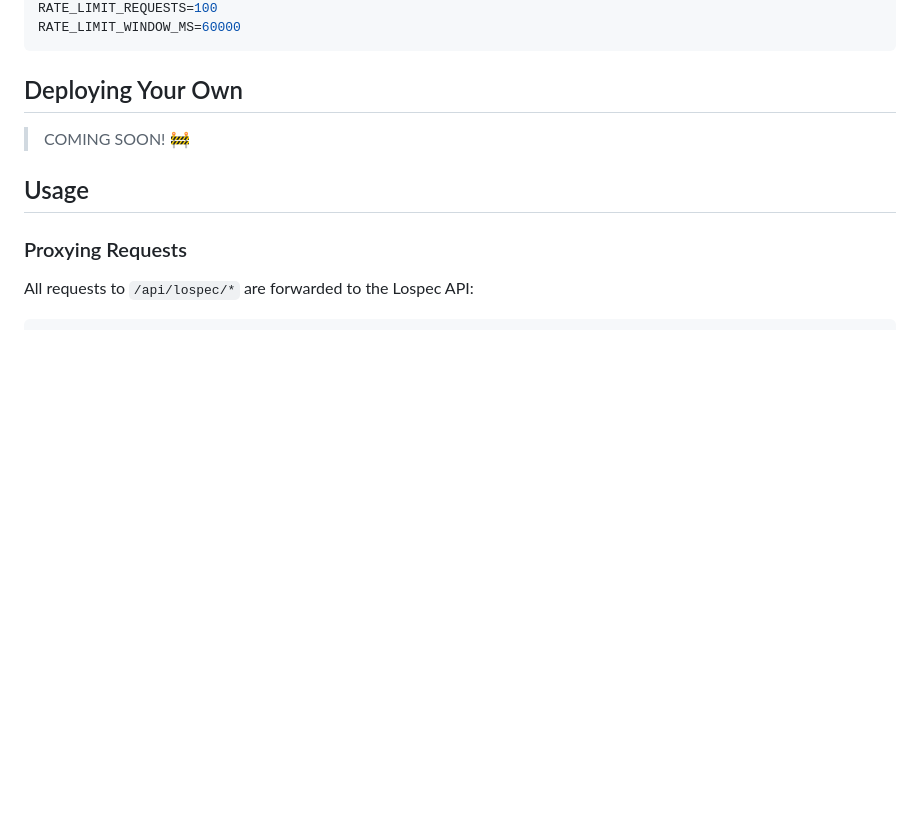
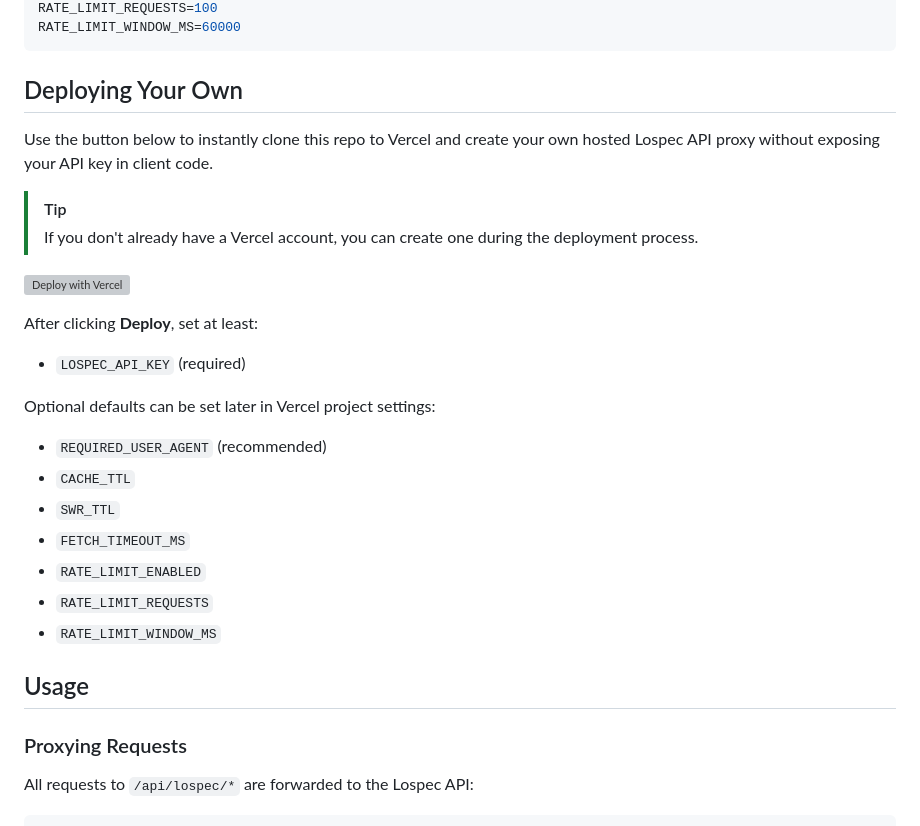
Before and after one commit to JRiggles/lospec-api-proxy, a Markdown page: README.md, the part around the change. Drawn GitHub-style; blank space fills up the shorter version; grey boxes are pictures that could not be loaded.

Commit message:
feat: add one-click-deployment instructions for Vercel hosting

````diff
--- a/README.md
+++ b/README.md
@@ -50,7 +50,25 @@ RATE_LIMIT_REQUESTS=100
 RATE_LIMIT_WINDOW_MS=60000
 ```
 ## Deploying Your Own
-> COMING SOON! 🚧
+
+Use the button below to instantly clone this repo to Vercel and create your own hosted Lospec API proxy without exposing your API key in client code.
+
+> [!TIP]
+> If you don't already have a Vercel account, you can create one during the deployment process.
+
+[![Deploy with Vercel](https://vercel.com/button)](https://vercel.com/new/clone?repository-url=https%3A%2F%2Fgithub.comjriggles%2Flospec-api-proxy&env=LOSPEC_API_KEY,REQUIRED_USER_AGENT,CACHE_TTL,SWR_TTL,FETCH_TIMEOUT,RATE_LIMIT_ENABLED,RATE_LIMIT_REQUESTS,RATE_LIMIT_WINDOW_MS&envDefaults=%7B%22REQUIRED_USER_AGENT%22%3A%22%5C%22%5C%22%22%2C%22CACHE_TTL%22%3A%2286400%22%2C%22SWR_TTL%22%3A%223600%22%2C%22FETCH_TIMEOUT%22%3A%225000%22%2C%22RATE_LIMIT_ENABLED%22%3A%22true%22%2C%22RATE_LIMIT_REQUESTS%22%3A%22100%22%2C%22RATE_LIMIT_WINDOW_MS%22%3A%2260000%22%7D&envDescription=Set%20your%20Lospec%20API%20key%20and%20optional%20proxy%20settings&envLink=https%3A%2F%2Fgithub.com%2Fjriggles%2Flospec-api-proxy%23environment-variables&project-name=lospec-api-proxy&repository-name=lospec-api-proxy)
+
+After clicking **Deploy**, set at least:
+- `LOSPEC_API_KEY` (required)
+
+Optional defaults can be set later in Vercel project settings:
+- `REQUIRED_USER_AGENT` (recommended)
+- `CACHE_TTL`
+- `SWR_TTL`
+- `FETCH_TIMEOUT_MS`
+- `RATE_LIMIT_ENABLED`
+- `RATE_LIMIT_REQUESTS`
+- `RATE_LIMIT_WINDOW_MS`
 
 ## Usage
 
````
